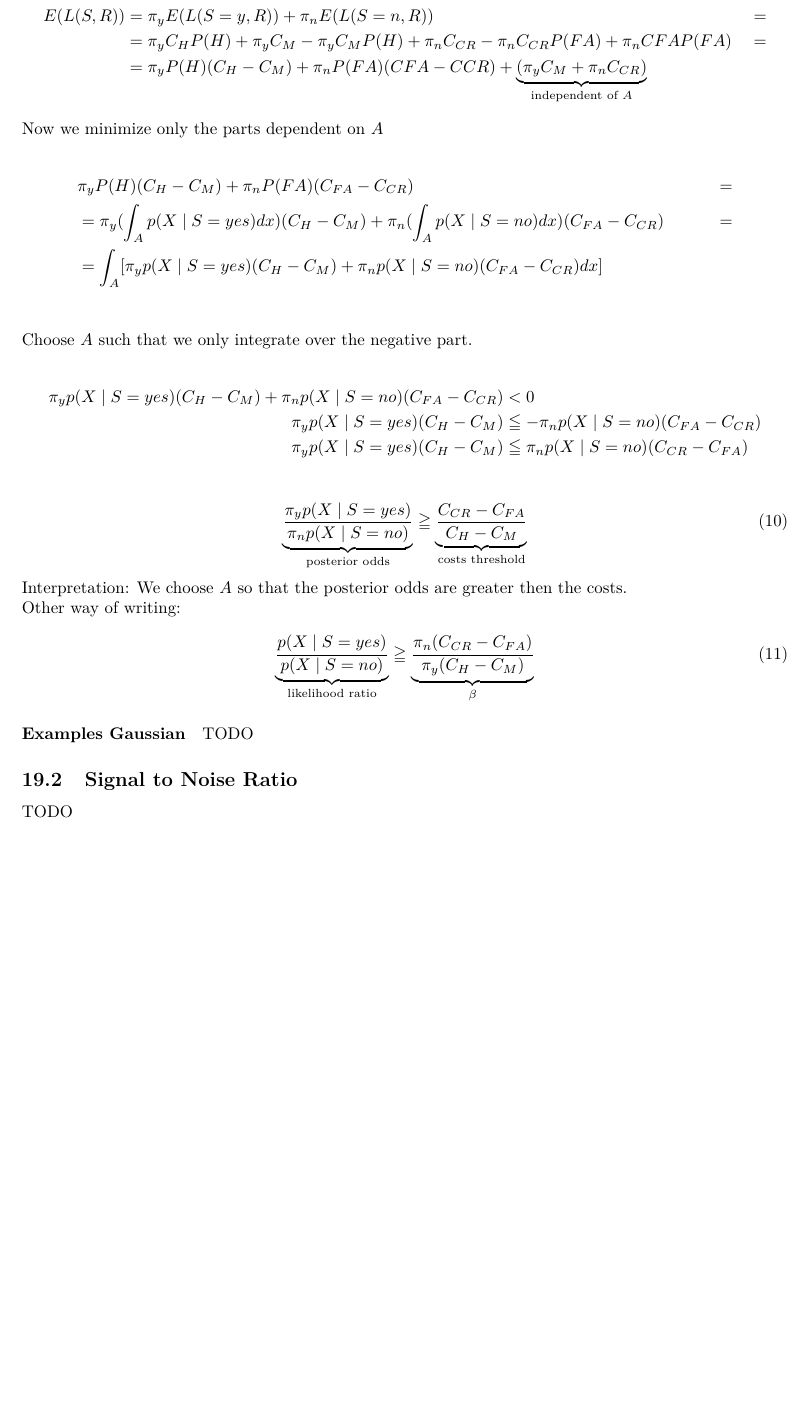
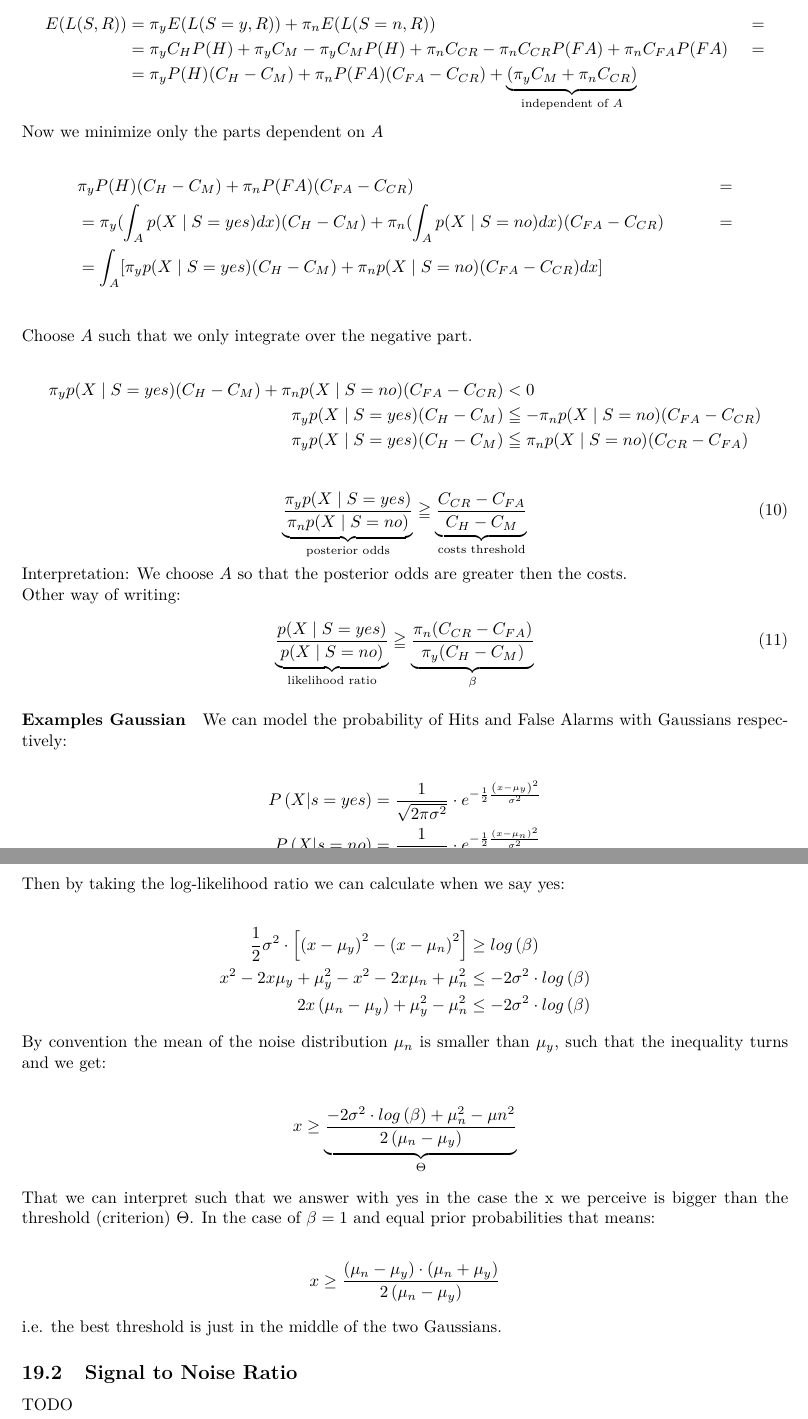
Before and after one commit to AndreaSuckro/PMPC, a LaTeX document (Script/Notes.tex, which reads Script/chapters/2014-06-13.tex): part of page 54 of 55 before the commit and two parts of pages 54 and 55 of 56 after it, the two joined at a grey line, cut so that both start at the same text, the shorter picture padded with empty space. Compiled offline with pdfLaTeX.

Commit message:
added parts of the lecture 13-06, still something missing though.

```diff
--- a/Script/Notes.tex
+++ b/Script/Notes.tex
@@ -39,7 +39,7 @@
 \usetikzlibrary{patterns}      % patterns to fill areas below graphs
 
 \usepackage{pgfplots}          % complex functions
-\pgfplotsset{compat=1.9}
+\pgfplotsset{compat=1.8}
 % gauss(\mu, \sigma)
 % normal gauss function
 \pgfmathdeclarefunction{gauss}{2}{\pgfmathparse{1/(#2*sqrt(2*pi))*exp(-((x-#1)^2)/(2*#2^2))}}
--- a/Script/chapters/2014-06-13.tex
+++ b/Script/chapters/2014-06-13.tex
@@ -90,7 +106,35 @@ Other way of writing:
 \underbrace{\frac{p(X \mid S=yes)}{p(X \mid S=no)}}_\text{likelihood ratio} \geqq \underbrace{\frac{\pi_n(C_{CR} - C_{FA})}{\pi_y(C_H - C_M)}}_\beta
 \end{equation}
 
+
 \paragraph{Examples Gaussian}
-TODO
+
+We can model the probability of Hits and False Alarms with Gaussians respectively:
+
+\begin{align*}
+  P\left(X|s=yes\right) &= \frac{1}{\sqrt{2\pi \sigma^2}} \cdot e^{-\frac{1}{2}\frac{\left(x-\mu_y\right)^2}{\sigma^2}}\\
+  P\left(X|s=no\right) &= \frac{1}{\sqrt{2\pi \sigma^2}} \cdot e^{-\frac{1}{2}\frac{\left(x-\mu_n\right)^2}{\sigma^2}}
+\end{align*}
+
+Then by taking the log-likelihood ratio we can calculate when we say yes:
+
+\begin{align*}
+ \frac{1}{2}\sigma^2 \cdot \left[\left(x-\mu_y\right)^2 - \left(x-\mu_n\right)^2 \right] &\geq log\left(\beta\right)\\
+  x^2 - 2x\mu_y + \mu_{y}^{2} - x^2 - 2x\mu_n + \mu_{n}^{2} &\leq - 2\sigma^2 \cdot log\left(\beta\right)\\
+  2x\left(\mu_n - \mu_y\right)+\mu_{y}^{2}-\mu_{n}^{2}&\leq -2\sigma^2\cdot log\left(\beta\right)\end{align*}
+
+By convention the mean of the noise distribution $\mu_n$ is smaller than $\mu_y$, such that the inequality turns and we get:
+
+\begin{align*}
+  x  &\geq \underbrace{\frac{-2\sigma^2 \cdot log\left(\beta\right) + \mu_{n}^{2}-\mu{n}^{2}}{2\left(\mu_n-\mu_y\right)}}_{\Theta}
+\end{align*}
+
+That we can interpret such that we answer with yes in the case the x we perceive is bigger than the threshold (criterion) $\Theta$.
+In the case of $\beta = 1$ and equal prior probabilities that means:
+
+\begin{align*}
+  x \geq \frac{\left(\mu_n-\mu_y\right)\cdot \left(\mu_n+\mu_y\right)}{2\left(\mu_n-\mu_y\right)}
+\end{align*}
+i.e. the best threshold is just in the middle of the two Gaussians.
 \subsection{Signal to Noise Ratio}
 TODO
```
Also changed, not shown: Script/chapters/2014-06-13.tex (26 more changed lines).
